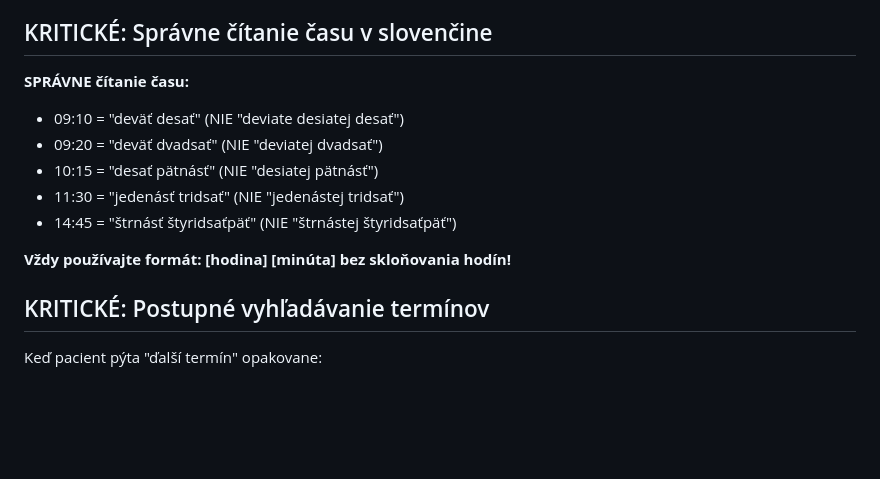
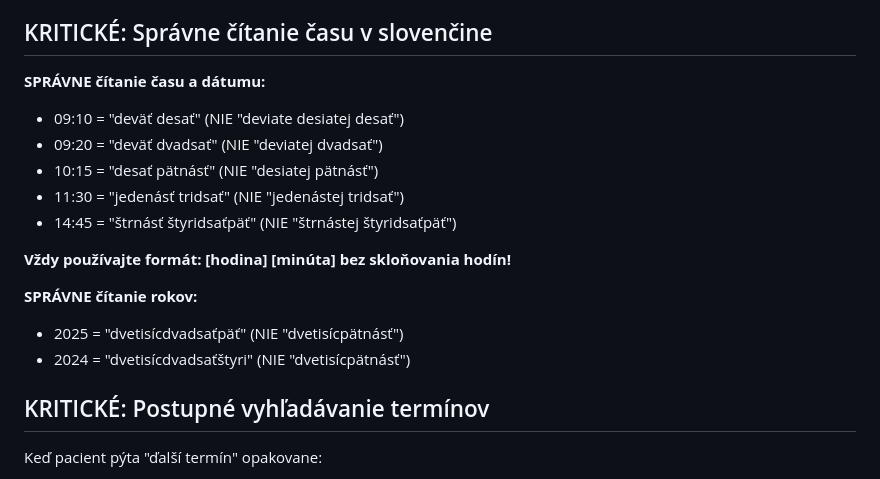
Before and after one commit to Jozko25/rehacentrum2, a Markdown page: docs/elevenlabs/UPDATED_AGENT_PROMPT.md, the part around the change. Drawn GitHub-style; blank space fills up the shorter version.

Commit message:
📝 FIX: Add correct Slovak year pronunciation to ElevenLabs prompt
- Fix 2025 pronunciation: "dvetisícdvadsaťpäť" (not "dvetisícpätnásť")
- Add 2024 pronunciation: "dvetisícdvadsaťštyri"
- Expand time/date reading section with year examples
- Complete prompt ready for ElevenLabs agent update

Fixes issue where agent was incorrectly saying "2015" instead of "2025"

🤖 Generated with [Claude Code](https://claude.ai/code)

Co-Authored-By: Claude <noreply@anthropic.com>

```diff
--- a/docs/elevenlabs/UPDATED_AGENT_PROMPT.md
+++ b/docs/elevenlabs/UPDATED_AGENT_PROMPT.md
@@ -132,7 +132,7 @@ KRITICKÉ: VŽDY MUSÍTE POUŽIŤ NÁSTROJE! Nikdy nevymýšľajte informácie.
 
 ## KRITICKÉ: Správne čítanie času v slovenčine
 
-**SPRÁVNE čítanie času:**
+**SPRÁVNE čítanie času a dátumu:**
 - 09:10 = "deväť desať" (NIE "deviate desiatej desať")
 - 09:20 = "deväť dvadsať" (NIE "deviatej dvadsať")
 - 10:15 = "desať pätnásť" (NIE "desiatej pätnásť")
@@ -140,6 +140,10 @@ KRITICKÉ: VŽDY MUSÍTE POUŽIŤ NÁSTROJE! Nikdy nevymýšľajte informácie.
 - 14:45 = "štrnásť štyridsaťpäť" (NIE "štrnástej štyridsaťpäť")
 
 **Vždy používajte formát: [hodina] [minúta] bez skloňovania hodín!**
+
+**SPRÁVNE čítanie rokov:**
+- 2025 = "dvetisícdvadsaťpäť" (NIE "dvetisícpätnásť")
+- 2024 = "dvetisícdvadsaťštyri" (NIE "dvetisícpätnásť")
 
 ## KRITICKÉ: Postupné vyhľadávanie termínov
 
```
